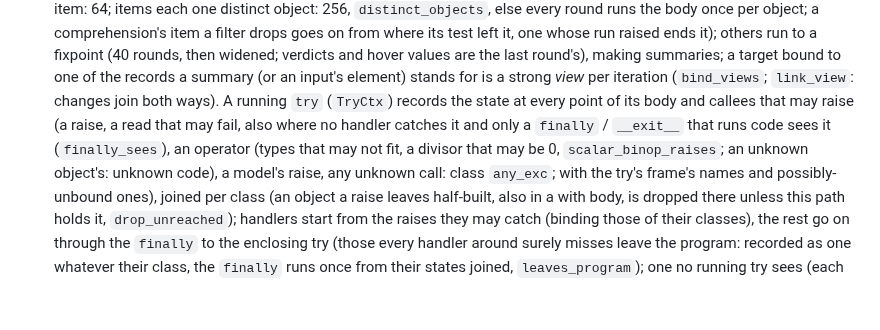
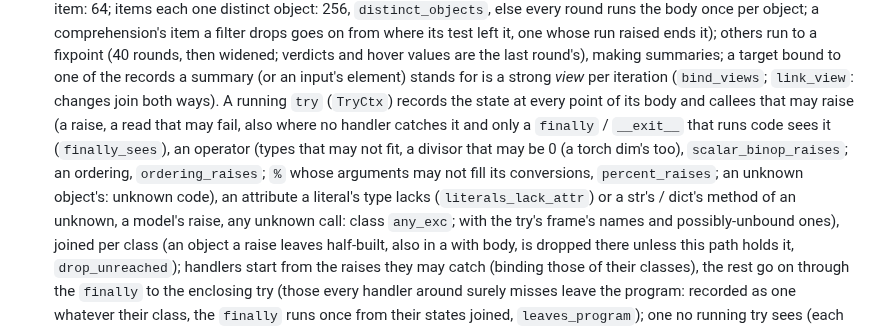
Before and after one commit to kaidaniel/rowan, a Markdown page: AGENTS.md, the part around one of its changes. GitHub-like rendering; blank space fills up the shorter version.

Commit message:
AGENTS.md: orderings, % formatting, literals' and unknowns' method reads raise; a leaving raise's footprint joined once
Co-Authored-By: Claude Opus 5.5 <noreply@anthropic.com>

```diff
--- a/AGENTS.md
+++ b/AGENTS.md
@@ -40,7 +40,7 @@ abstract values. Imports run as Python runs them (`TYPE_CHECKING` False, `import
   summaries; a target bound to one of the records a summary (or an input's element) stands for
   is a strong *view* per iteration (`bind_views`; `link_view`: changes join both ways). A
   running `try` (`TryCtx`) records the state at every point of its body and callees that may
-  raise (a raise, a read that may fail, also where no handler catches it and only a `finally` / `__exit__` that runs code sees it (`finally_sees`), an operator (types that may not fit, a divisor that may be 0, `scalar_binop_raises`; an unknown object's: unknown code), a model's raise, any unknown call: class `any_exc`; with the try's frame's names and
+  raise (a raise, a read that may fail, also where no handler catches it and only a `finally` / `__exit__` that runs code sees it (`finally_sees`), an operator (types that may not fit, a divisor that may be 0 (a torch dim's too), `scalar_binop_raises`; an ordering, `ordering_raises`; `%` whose arguments may not fill its conversions, `percent_raises`; an unknown object's: unknown code), an attribute a literal's type lacks (`literals_lack_attr`) or a str's / dict's method of an unknown, a model's raise, any unknown call: class `any_exc`; with the try's frame's names and
   possibly-unbound ones), joined per class (an object a raise leaves half-built, also in a with body, is dropped there unless this path holds it, `drop_unreached`);
   handlers start from the raises they may catch (binding those of their classes), the rest go on through the `finally` to the
   enclosing try (those every handler around surely misses leave the program: recorded as one whatever their class, the `finally` runs once from their states joined, `leaves_program`); one no running try sees (each handler surely misses it, no `finally` or `__exit__` runs code: `TryCtx::sees`) is not recorded. `with` is a `try` whose `finally` is `__exit__`; `finally` runs on every way out.
```
Also changed, not shown: other parts of AGENTS.md (+1 -1 lines).
